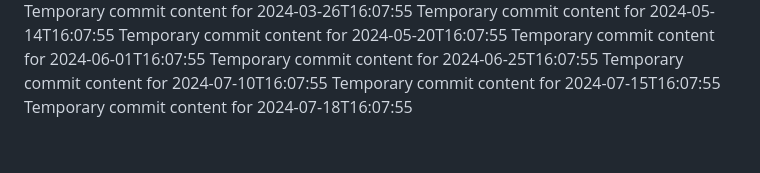
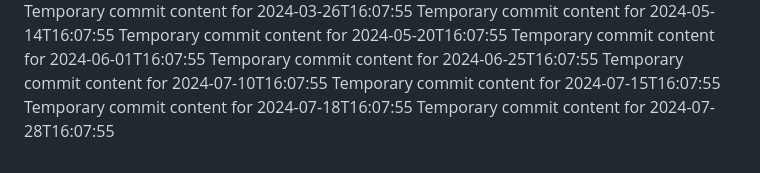
Before and after one commit to Andreiij/beta-718-q, a Markdown page: report.md, the part around the change. Rendered like a GitHub page.

Commit message:
Updated project documentation

```diff
--- a/report.md
+++ b/report.md
@@ -66,3 +66,4 @@ Temporary commit content for 2024-06-25T16:07:55
 Temporary commit content for 2024-07-10T16:07:55
 Temporary commit content for 2024-07-15T16:07:55
 Temporary commit content for 2024-07-18T16:07:55
+Temporary commit content for 2024-07-28T16:07:55
```
